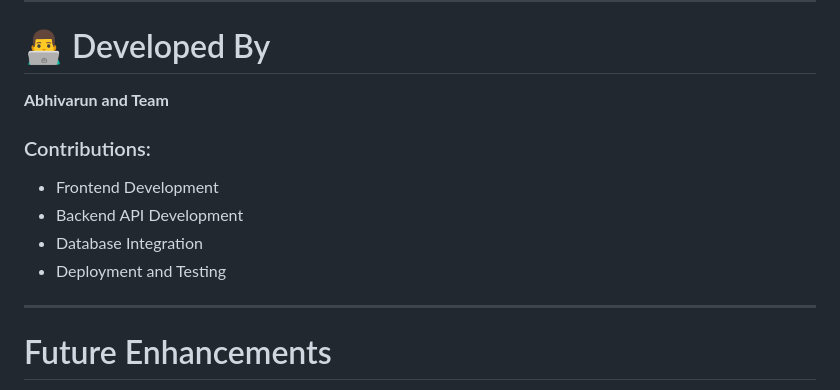
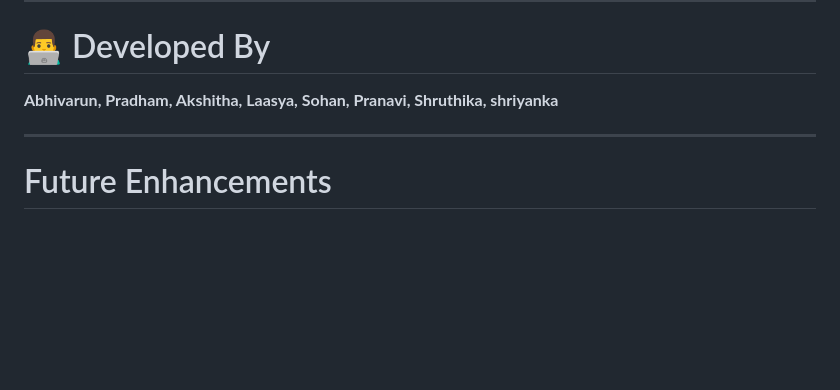
Before and after one commit to Abhivarun21/GREEN-COMMUTE-, a Markdown page: README.md, the part around the change. Rendered like a GitHub page; blank space fills up the shorter version.

```diff
--- a/README.md
+++ b/README.md
@@ -269,13 +269,7 @@ This project promotes:
 
 # 👨‍💻 Developed By
 
-**Abhivarun and Team**
-
-### Contributions:
-- Frontend Development
-- Backend API Development
-- Database Integration
-- Deployment and Testing
+**Abhivarun, Pradham, Akshitha, Laasya, Sohan, Pranavi, Shruthika, shriyanka**
 
 ---
 
```
